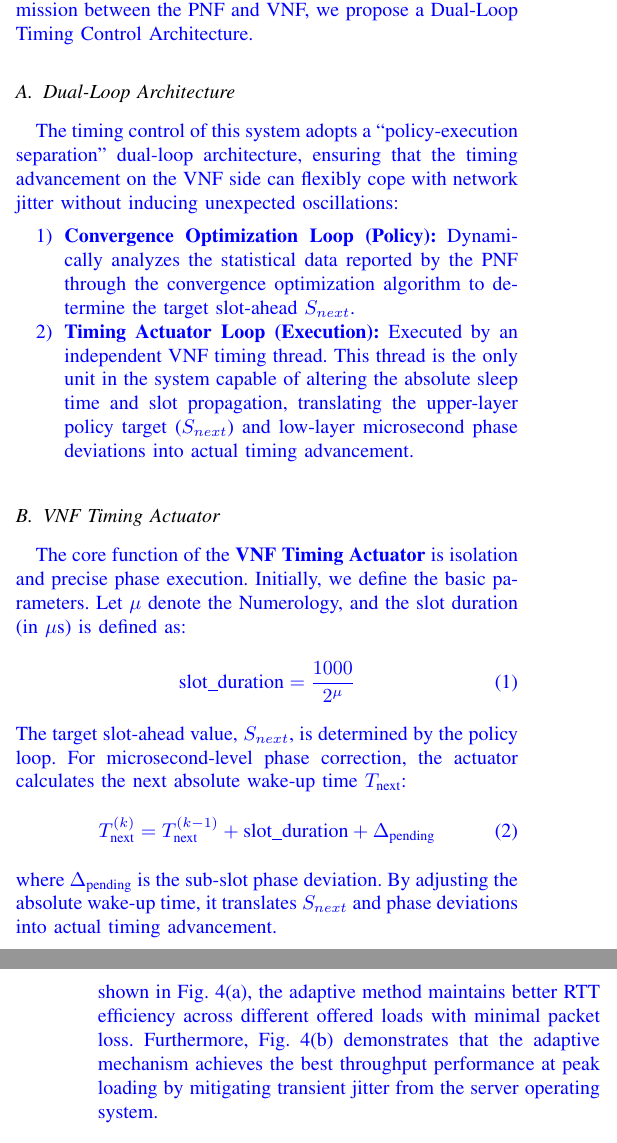
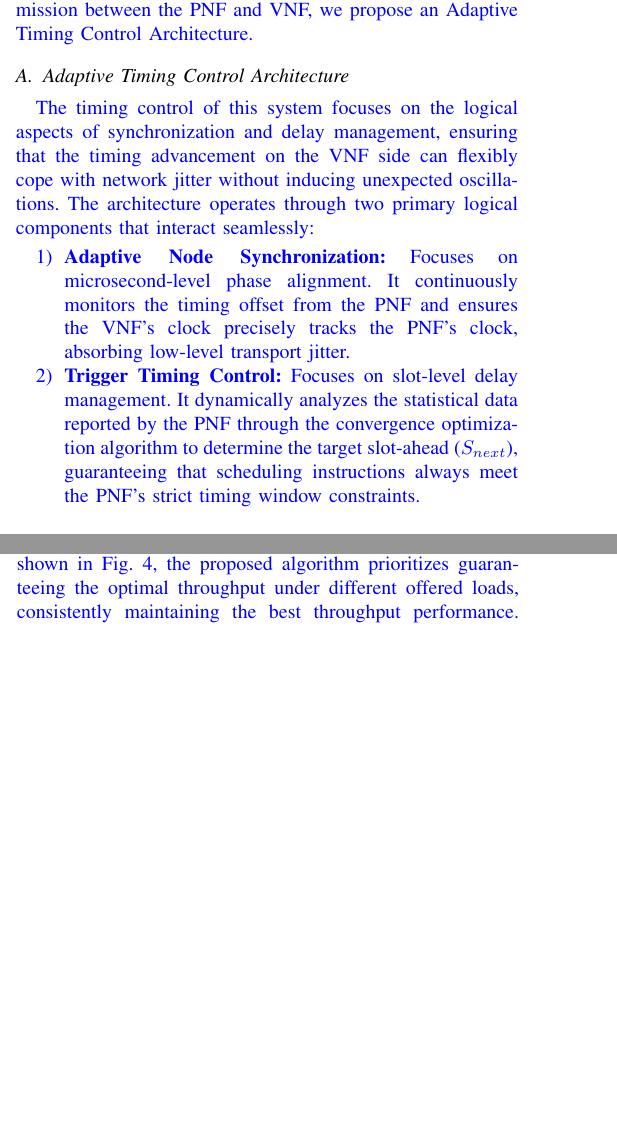
Before and after one commit to dong881/MingThesis, a LaTeX paper (main.tex): two parts of the columns of pages 3 and 6 of 6 before the commit and two parts of the columns of pages 3 and 5 of 6 after it, joined at a grey line, cut so that both start at the same text, the shorter picture padded with empty space. Compiled offline with pdfLaTeX.

Commit message:
refactor: consolidate adaptive timing control architecture and update experimental rApp automation descriptions

```diff
--- a/main.tex
+++ b/main.tex
@@ -126,29 +126,16 @@ Note that RTT denotes the Round-Trip Time. To validate the split-architecture st
 \section{Proposed Method}
 \label{sec:proposed_method}
 
-\textcolor{blue}{This section details the proposed dynamic timing adjustment algorithm. To resolve the unstable latency during packet transmission between the PNF and VNF, we propose a Dual-Loop Timing Control Architecture.}
+\textcolor{blue}{This section details the proposed dynamic timing adjustment algorithm. To resolve the unstable latency during packet transmission between the PNF and VNF, we propose an Adaptive Timing Control Architecture.}
 
-\subsection{Dual-Loop Architecture}
-\label{subsec:dual_loop_architecture}
+\subsection{Adaptive Timing Control Architecture}
+\label{subsec:timing_control_architecture}
 
-\textcolor{blue}{The timing control of this system adopts a ``policy-execution separation'' dual-loop architecture, ensuring that the timing advancement on the VNF side can flexibly cope with network jitter without inducing unexpected oscillations:
+\textcolor{blue}{The timing control of this system focuses on the logical aspects of synchronization and delay management, ensuring that the timing advancement on the VNF side can flexibly cope with network jitter without inducing unexpected oscillations. The architecture operates through two primary logical components that interact seamlessly:
 \begin{enumerate}
-    \item \textbf{Convergence Optimization Loop (Policy):} Dynamically analyzes the statistical data reported by the PNF through the convergence optimization algorithm to determine the target slot-ahead $S_{next}$.
-    \item \textbf{Timing Actuator Loop (Execution):} Executed by an independent VNF timing thread. This thread is the only unit in the system capable of altering the absolute sleep time and slot propagation, translating the upper-layer policy target ($S_{next}$) and low-layer microsecond phase deviations into actual timing advancement.
+    \item \textbf{Adaptive Node Synchronization:} Focuses on microsecond-level phase alignment. It continuously monitors the timing offset from the PNF and ensures the VNF's clock precisely tracks the PNF's clock, absorbing low-level transport jitter.
+    \item \textbf{Trigger Timing Control:} Focuses on slot-level delay management. It dynamically analyzes the statistical data reported by the PNF through the convergence optimization algorithm to determine the target slot-ahead ($S_{next}$), guaranteeing that scheduling instructions always meet the PNF's strict timing window constraints.
 \end{enumerate}}
-
-\subsection{VNF Timing Actuator}
-\label{subsec:vnf_timing_actuator}
-
-\textcolor{blue}{The core function of the \textbf{VNF Timing Actuator} is isolation and precise phase execution. Initially, we define the basic parameters. Let $\mu$ denote the Numerology, and the slot duration (in \textmu s) is defined as:
-\begin{equation} \label{eq:tslot}
-\text{slot\_duration} = \frac{1000}{2^\mu}
-\end{equation}
-The target slot-ahead value, $S_{next}$, is determined by the policy loop. For microsecond-level phase correction, the actuator calculates the next absolute wake-up time $T_{\text{next}}$:
-\begin{equation} \label{eq:tnext}
-T_{\text{next}}^{(k)} = T_{\text{next}}^{(k-1)} + \text{slot\_duration} + \Delta_{\text{pending}}
-\end{equation}
-where $\Delta_{\text{pending}}$ is the sub-slot phase deviation. By adjusting the absolute wake-up time, it translates $S_{next}$ and phase deviations into actual timing advancement.}
 
 \subsection{Adaptive Node Synchronization}
 \label{subsec:node_sync}
@@ -315,7 +302,7 @@ Fronthaul & O-RAN F release \\
 \subsection{Scenario II: Performance Benchmark}
 \label{subsec:scenario_2}
 
-\textcolor{blue}{We benchmark the peak throughput and MAC HARQ RTT against a static baseline. Under stable fronthaul conditions, as shown in Fig.~\ref{fig:exp2}(a), the adaptive method maintains better RTT efficiency across different offered loads with minimal packet loss. Furthermore, Fig.~\ref{fig:exp2}(b) demonstrates that the adaptive mechanism achieves the best throughput performance at peak loading by mitigating transient jitter from the server operating system.}
+\textcolor{blue}{We benchmark the peak throughput and MAC HARQ RTT against a static baseline. Under stable fronthaul conditions, as shown in Fig.~\ref{fig:exp2}, the proposed algorithm prioritizes guaranteeing the optimal throughput under different offered loads, consistently maintaining the best throughput performance. Simultaneously, while ensuring this optimal throughput, the algorithm also maximizes the selection of the best slot-ahead to optimize the MAC layer HARQ Round-Trip Time (RTT), effectively avoiding unnecessary overhead.}
 
 \begin{figure}[!htbp]
   \centering
```
Also changed, not shown: NTUST/sections/experiment.tex (+3 -8 lines), NTUST/sections/method.tex (+5 -18 lines), main.pdf, main.tex (8 more changed lines), 1 other file.
